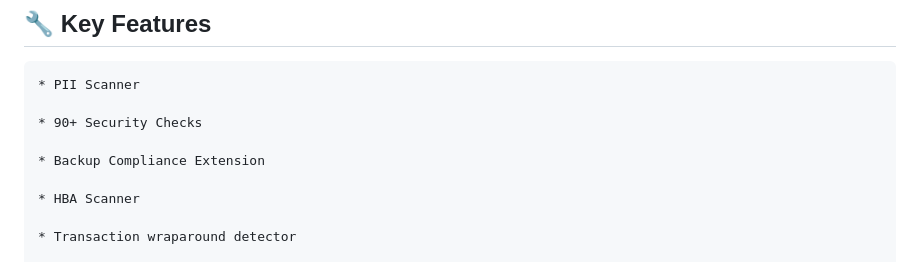
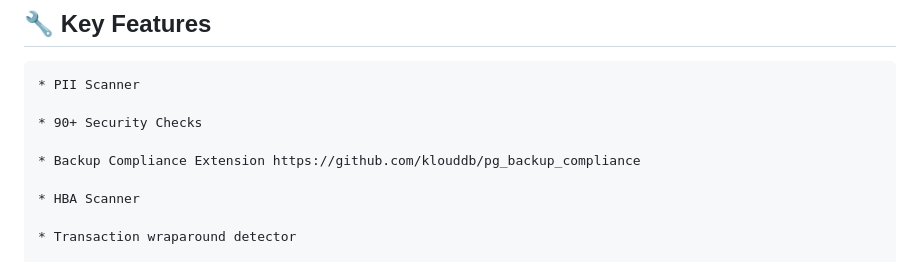
Before and after one commit to klouddb/klouddbshield, a Markdown page: README.md, the part around the change. Drawn GitHub-style.

```diff
--- a/README.md
+++ b/README.md
@@ -43,7 +43,7 @@ KloudDB Shield serves as a comprehensive security tool designed specifically for
 
 	* 90+ Security Checks
 
-	* Backup Compliance Extension
+	* Backup Compliance Extension https://github.com/klouddb/pg_backup_compliance
 
 	* HBA Scanner
 
```
